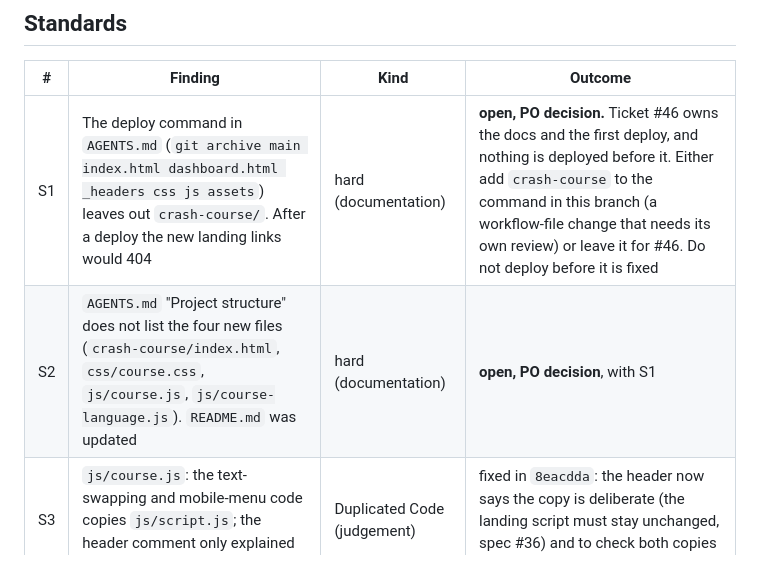
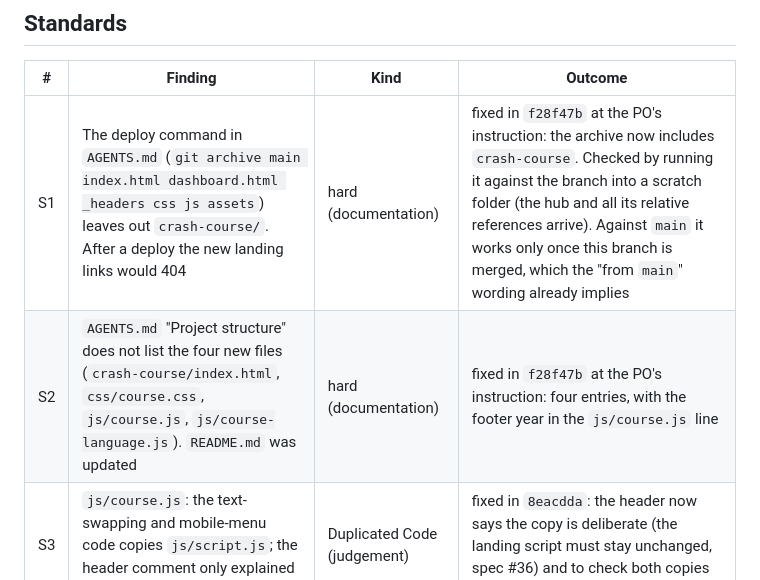
Before and after one commit to sherifabdelrahiem/Godwitly, a Markdown page: docs/reviews/2026-10-30-crash-course-hub-shell-diff-review.md, the part around one of its changes. Rendered like a GitHub page.

```diff
--- a/docs/reviews/2026-10-30-crash-course-hub-shell-diff-review.md
+++ b/docs/reviews/2026-10-30-crash-course-hub-shell-diff-review.md
@@ -22,8 +23,8 @@
 
 | # | Finding | Kind | Outcome |
 |---|---|---|---|
-| S1 | The deploy command in `AGENTS.md` (`git archive main index.html dashboard.html _headers css js assets`) leaves out `crash-course/`. After a deploy the new landing links would 404 | hard (documentation) | **open, PO decision.** Ticket #46 owns the docs and the first deploy, and nothing is deployed before it. Either add `crash-course` to the command in this branch (a workflow-file change that needs its own review) or leave it for #46. Do not deploy before it is fixed |
-| S2 | `AGENTS.md` "Project structure" does not list the four new files (`crash-course/index.html`, `css/course.css`, `js/course.js`, `js/course-language.js`). `README.md` was updated | hard (documentation) | **open, PO decision**, with S1 |
+| S1 | The deploy command in `AGENTS.md` (`git archive main index.html dashboard.html _headers css js assets`) leaves out `crash-course/`. After a deploy the new landing links would 404 | hard (documentation) | fixed in `f28f47b` at the PO's instruction: the archive now includes `crash-course`. Checked by running it against the branch into a scratch folder (the hub and all its relative references arrive). Against `main` it works only once this branch is merged, which the "from `main`" wording already implies |
+| S2 | `AGENTS.md` "Project structure" does not list the four new files (`crash-course/index.html`, `css/course.css`, `js/course.js`, `js/course-language.js`). `README.md` was updated | hard (documentation) | fixed in `f28f47b` at the PO's instruction: four entries, with the footer year in the `js/course.js` line |
 | S3 | `js/course.js`: the text-swapping and mobile-menu code copies `js/script.js`; the header comment only explained the language part | Duplicated Code (judgement) | fixed in `8eacdda`: the header now says the copy is deliberate (the landing script must stay unchanged, spec #36) and to check both copies when fixing a bug |
 | S4 | The hub footer's "Crash Courses" link points to the current page but had no `aria-current` | judgement | fixed in `8eacdda` |
 | S5 | "Open the guide in Arabic" links to the hub itself (`?lang=ar`); it works only as a language switch | judgement | partly fixed in `8eacdda` (`hreflang="ar"`). It stays a link, as in the approved Figma frame, so it also works without JavaScript. **Open for PO acceptance** |
```
Also changed, not shown: other parts of docs/reviews/2026-10-30-crash-course-hub-shell-diff-review.md (+24 -5 lines).
